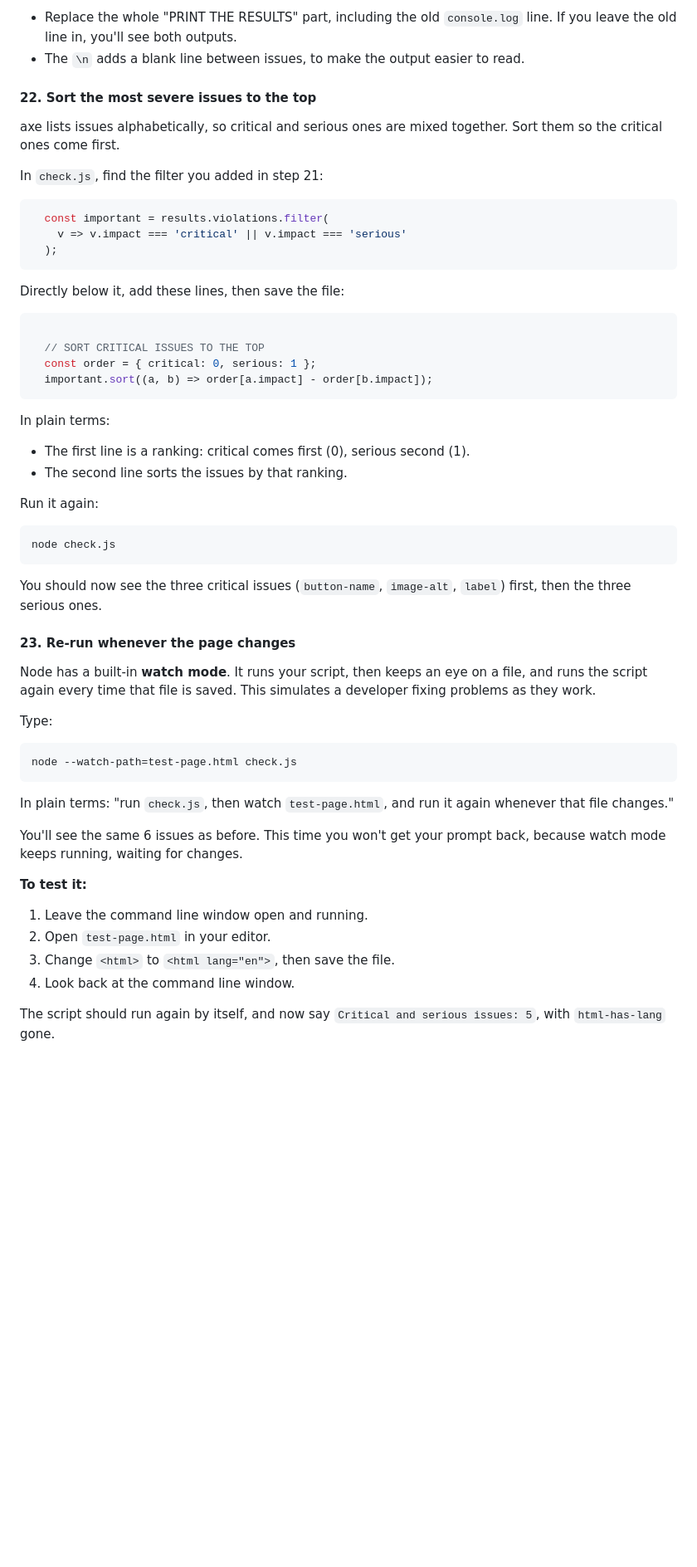
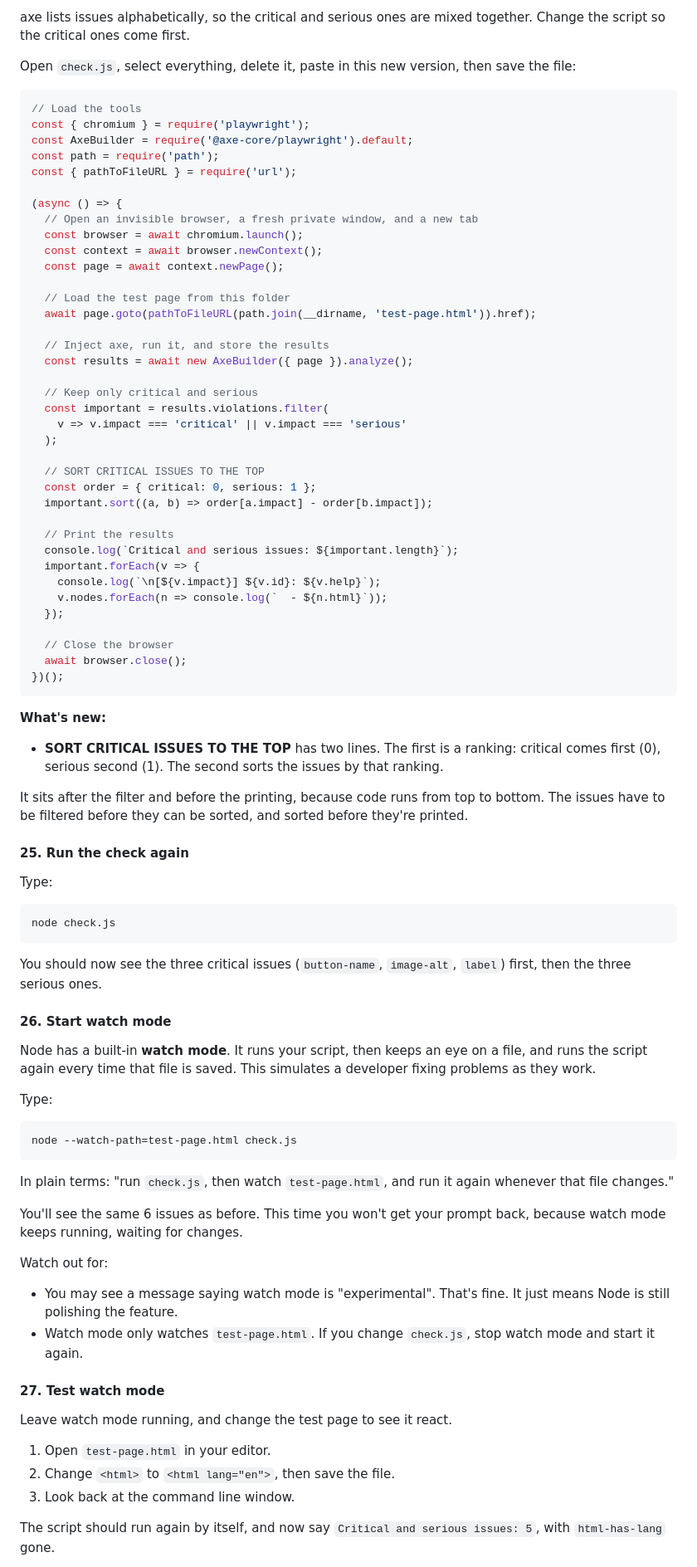
Before and after one commit to Intopia/playwright-testing, a Markdown page: axe-core-steps.md, the part around one of its changes. Shown at 83% size. Drawn GitHub-style; blank space fills up the shorter version.

````diff
--- a/axe-core-steps.md
+++ b/axe-core-steps.md
@@ -850,34 +884,57 @@ Watch out for:
 
-- Replace the whole "PRINT THE RESULTS" part, including the old `console.log` line. If you leave the old line in, you'll see both outputs.
-- The `\n` adds a blank line between issues, to make the output easier to read.
+axe lists issues alphabetically, so the critical and serious ones are mixed together. Change the script so the critical ones come first.
 
-#### 22. Sort the most severe issues to the top
-
-axe lists issues alphabetically, so critical and serious ones are mixed together. Sort them so the critical ones come first.
-
-In `check.js`, find the filter you added in step 21:
+Open `check.js`, select everything, delete it, paste in this new version, then save the file:
 
 ```js
+// Load the tools
+const { chromium } = require('playwright');
+const AxeBuilder = require('@axe-core/playwright').default;
+const path = require('path');
+const { pathToFileURL } = require('url');
+
+(async () => {
+  // Open an invisible browser, a fresh private window, and a new tab
+  const browser = await chromium.launch();
+  const context = await browser.newContext();
+  const page = await context.newPage();
+
+  // Load the test page from this folder
+  await page.goto(pathToFileURL(path.join(__dirname, 'test-page.html')).href);
+
+  // Inject axe, run it, and store the results
+  const results = await new AxeBuilder({ page }).analyze();
+
+  // Keep only critical and serious
   const important = results.violations.filter(
     v => v.impact === 'critical' || v.impact === 'serious'
   );
-```
-
-Directly below it, add these lines, then save the file:
-
-```js
 
   // SORT CRITICAL ISSUES TO THE TOP
   const order = { critical: 0, serious: 1 };
   important.sort((a, b) => order[a.impact] - order[b.impact]);
+
+  // Print the results
+  console.log(`Critical and serious issues: ${important.length}`);
+  important.forEach(v => {
+    console.log(`\n[${v.impact}] ${v.id}: ${v.help}`);
+    v.nodes.forEach(n => console.log(`  - ${n.html}`));
+  });
+
+  // Close the browser
+  await browser.close();
+})();
 ```
 
-In plain terms:
+**What's new:**
 
-- The first line is a ranking: critical comes first (0), serious second (1).
-- The second line sorts the issues by that ranking.
+- **SORT CRITICAL ISSUES TO THE TOP** has two lines. The first is a ranking: critical comes first (0), serious second (1). The second sorts the issues by that ranking.
 
-Run it again:
+It sits after the filter and before the printing, because code runs from top to bottom. The issues have to be filtered before they can be sorted, and sorted before they're printed.
+
+#### 25. Run the check again
+
+Type:
 
 ```
 node check.js
@@ -885,7 +942,7 @@ node check.js
 
 You should now see the three critical issues (`button-name`, `image-alt`, `label`) first, then the three serious ones.
 
-#### 23. Re-run whenever the page changes
+#### 26. Start watch mode
 
 Node has a built-in **watch mode**. It runs your script, then keeps an eye on a file, and runs the script again every time that file is saved. This simulates a developer fixing problems as they work.
 
@@ -899,12 +956,18 @@ In plain terms: "run `check.js`, then watch `test-page.html`, and run it again w
 
 You'll see the same 6 issues as before. This time you won't get your prompt back, because watch mode keeps running, waiting for changes.
 
-**To test it:**
+Watch out for:
 
-1. Leave the command line window open and running.
-2. Open `test-page.html` in your editor.
-3. Change `<html>` to `<html lang="en">`, then save the file.
-4. Look back at the command line window.
+- You may see a message saying watch mode is "experimental". That's fine. It just means Node is still polishing the feature.
+- Watch mode only watches `test-page.html`. If you change `check.js`, stop watch mode and start it again.
+
+#### 27. Test watch mode
+
+Leave watch mode running, and change the test page to see it react.
+
+1. Open `test-page.html` in your editor.
+2. Change `<html>` to `<html lang="en">`, then save the file.
+3. Look back at the command line window.
 
 The script should run again by itself, and now say `Critical and serious issues: 5`, with `html-has-lang` gone.
 
````
Also changed, not shown: other parts of axe-core-steps.md (+173 -108 lines).
